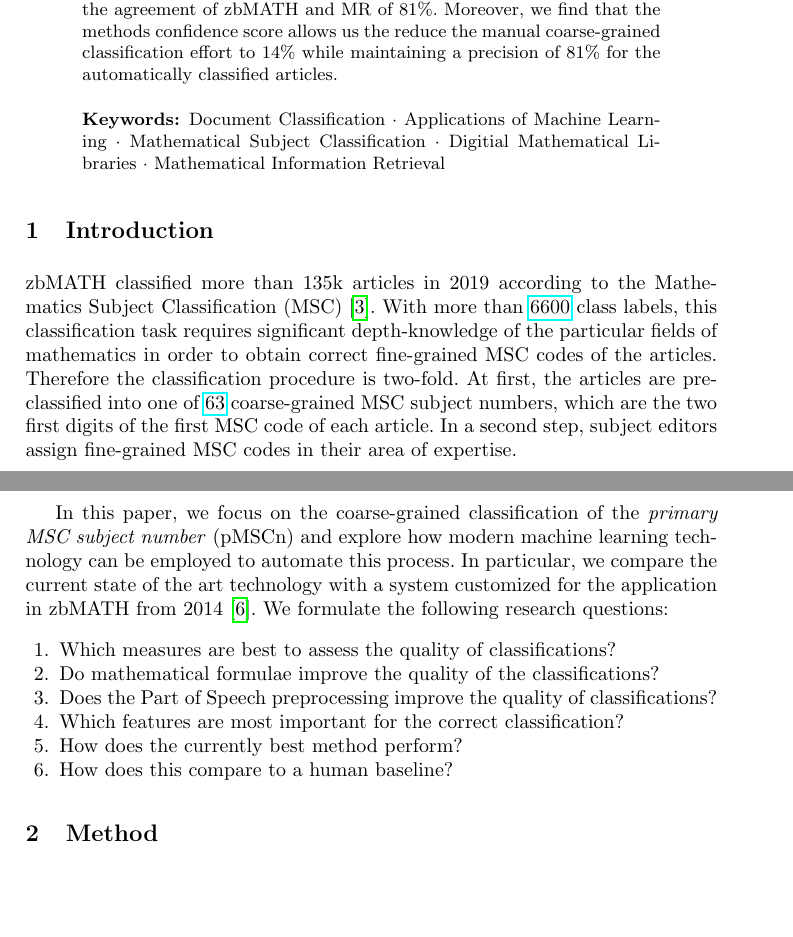
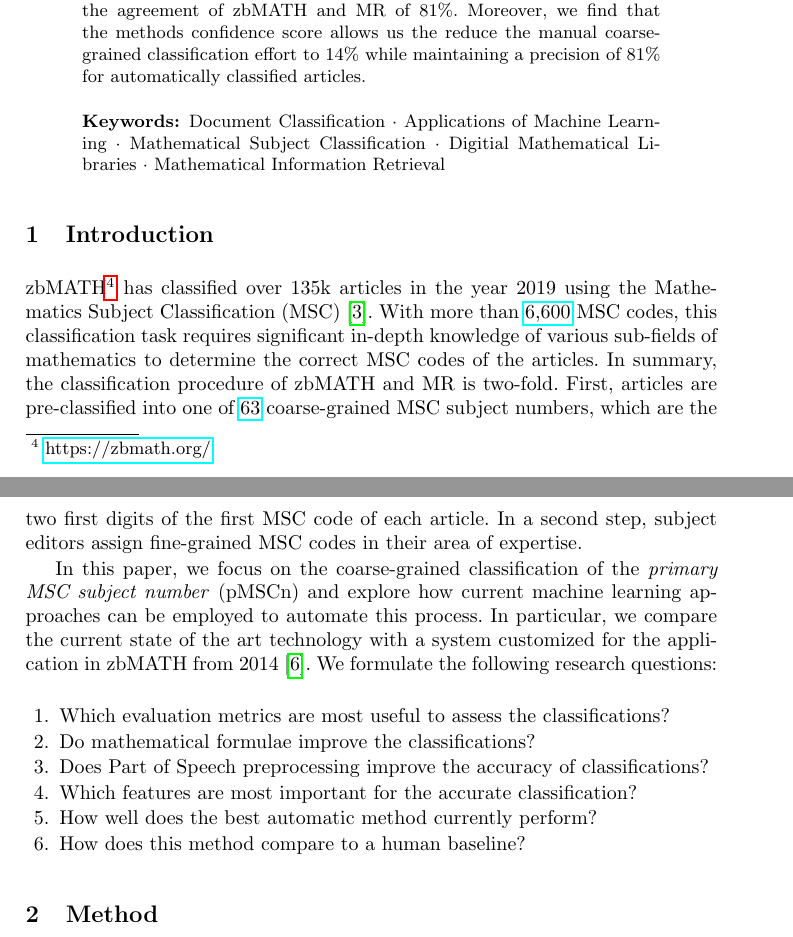
Before and after one commit to gipplab/20CicmAutoMsc, a LaTeX paper (llncs.tex, which reads abstract.tex, mainmatter.tex): two parts of pages 1 and 2 of 10, joined at a grey line, cut so that both start at the same text, the shorter picture padded with empty space. Compiled offline with pdfLaTeX.

Commit message:
Update introduction

```diff
--- a/abstract.tex
+++ b/abstract.tex
@@ -5,4 +5,4 @@
 
 In this paper, we investigate the feasibility of automatically assigning a coarse-grained primary classification, by regarding the problem as a multi class classification machine learning task.
 We find that the most advanced methods achieve \(F_{1}\)-scores of over 77\%, which is remarkably close to the agreement of zbMATH and MR of 81\%.
-Moreover, we find that the methods confidence score allows us the reduce the manual coarse-grained classification effort to 14\% while maintaining a precision of 81\% for the automatically classified articles.
+Moreover, we find that the methods confidence score allows us the reduce the manual coarse-grained classification effort to 14\% while maintaining a precision of 81\% for automatically classified articles.
--- a/mainmatter.tex
+++ b/mainmatter.tex
@@ -1,24 +1,30 @@
 \section{Introduction}\label{sec:intro}
-zbMATH classified more than 135k articles in 2019 according to the Mathematics Subject Classification~(MSC)~\cite{Khnemund2016}.
-With more than
-\href{https://zbmath.org/classification/}%
-{6600} class labels, this classification task requires significant depth-knowledge of the particular fields of mathematics in order to obtain correct fine-grained MSC codes of the articles.
-Therefore the classification procedure is two-fold.
-At first, the articles are pre-classified into one of \href{https://msc2020.org}%
-{63} coarse-grained MSC subject numbers, which are the two first digits of the first MSC code of each article.
+zbMATH\footnote{\href{https://zbmath.org/}{{https://zbmath.org/}}} has classified over 135k articles in the year 2019 using the Mathematics Subject Classification~(MSC)~\cite{Khnemund2016}.
+With more than \href{https://zbmath.org/classification/}{{6,600}} MSC codes, this classification task requires significant in-depth knowledge of various sub-fields of mathematics to determine the correct MSC codes of the articles.
+In summary, the classification procedure of zbMATH and MR is two-fold.
+First, articles are pre-classified into one of \href{https://msc2020.org}{{63}} coarse-grained MSC subject numbers, which are the two first digits of the first MSC code of each article.
 In a second step, subject editors assign fine-grained MSC codes in their area of expertise.
 
-In this paper, we focus on the coarse-grained classification of the \emph{primary MSC subject number} (pMSCn) and explore how modern machine learning technology can be employed to automate this process.
+In this paper, we focus on the coarse-grained classification of the \emph{primary MSC subject number} (pMSCn) and explore how current machine learning approaches can be employed to automate this process.
 In particular, we compare the current state of the art technology with a system customized for the application in zbMATH from 2014~\cite{SchonebergS14}.
 We formulate the following research questions:
+
 \begin{enumerate}
-  \item Which measures are best to assess the quality of classifications?
-  \item Do mathematical formulae improve the quality of the classifications?
-  \item Does the Part of Speech preprocessing improve the quality of classifications?
-  \item Which features are most important for the correct classification?
-  \item How does the currently best method perform?
-  \item How does this compare to a human baseline?
+  \def\labelenumi{\arabic{enumi}.}
+  \item
+  Which evaluation metrics are most useful to assess the classifications?
+  \item
+  Do mathematical formulae improve the classifications?
+  \item
+  Does Part of Speech preprocessing improve the accuracy of classifications?
+  \item
+  Which features are most important for the accurate classification?
+  \item
+  How well does the best automatic method currently perform?
+  \item
+  How does this method compare to a human baseline?
 \end{enumerate}
+
 \section{Method}\label{sec:method}
 \smartdiagramset{back arrow disabled=true}
   \smartdiagram[flow diagram:horizontal]{Generate zbMATH dataset, match with MR data, train methods, test methods, evaluate results}
```
